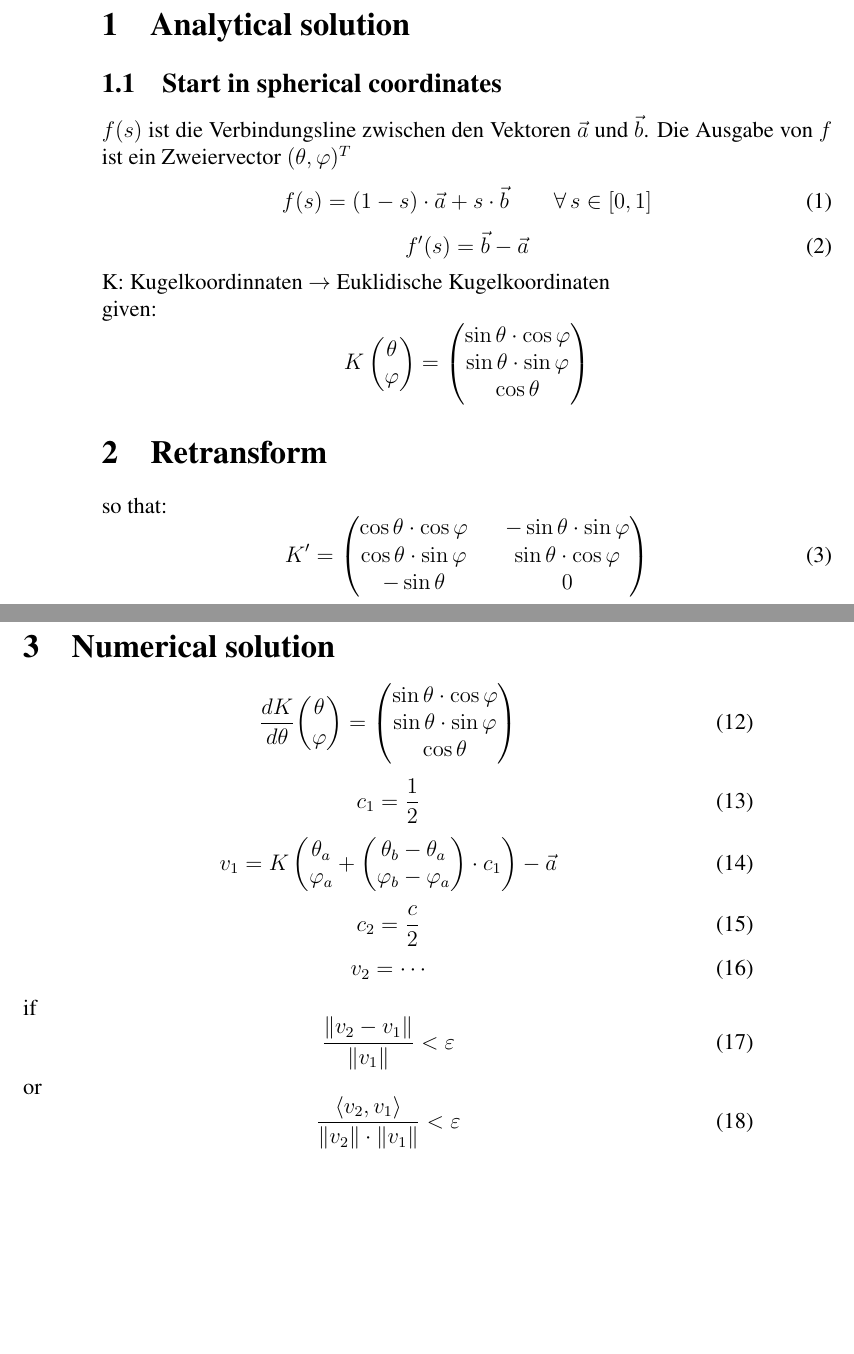
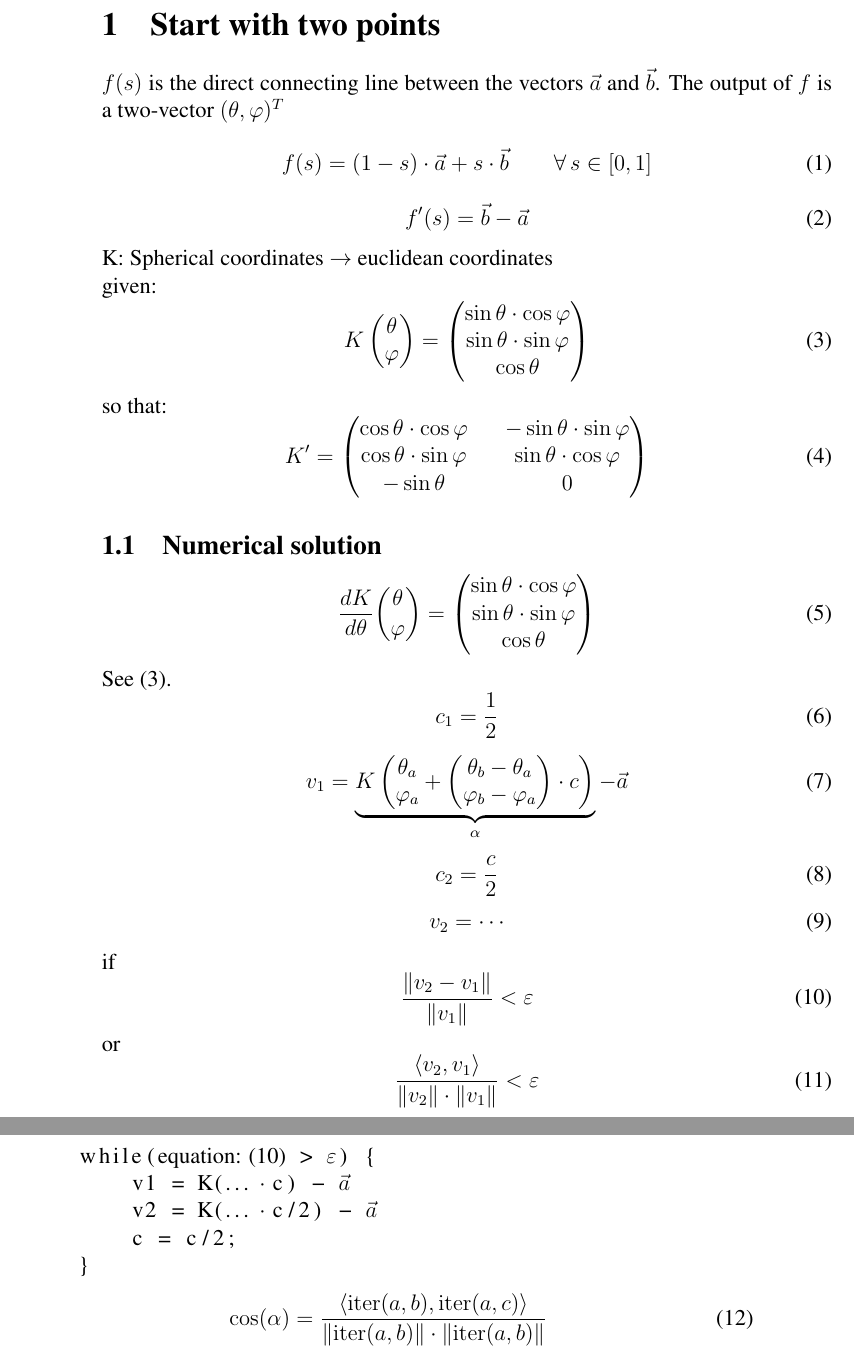
Before and after one commit to paddyez/ingress, a LaTeX paper (tex/article.tex, which reads tex/analytical.tex, tex/numerical.tex): two parts of pages 3 and 6 of 6 before the commit and two parts of pages 3 and 4 of 6 after it, joined at a grey line, cut at the place of the change, the shorter picture padded with empty space. Compiled offline with pdfLaTeX.

Commit message:
Analytical

```diff
--- a/tex/analytical.tex
+++ b/tex/analytical.tex
@@ -1,32 +1,5 @@
-\section{Analytical solution}
-\subsection{Start in spherical coordinates}
-$f(s)$ ist die Verbindungsline zwischen den Vektoren $\vec a$ und $\vec b$. Die Ausgabe von $f$ ist ein Zweiervector $(\theta, \varphi)^T$
-\begin{equation}
-    f(s)=(1-s)\cdot\vec{a}+s\cdot\vec{b}\qquad\forall\, s \in [0,1]
-\end{equation}
-\begin{equation}
-    f'(s)=\vec{b}-\vec{a}
-\end{equation}
-K: Kugelkoordinnaten $\rightarrow$ Euklidische Kugelkoordinaten\\
-given:
-\begin{equation*}
-    K \begin{pmatrix}\theta \\ \varphi\end{pmatrix}=
-    \begin{pmatrix}
-        \sin\theta\cdot\cos\varphi \\
-        \sin\theta\cdot\sin\varphi \\
-        \cos\theta
-    \end{pmatrix}
-\end{equation*}
-\section{Retransform}
-so that:
-\begin{equation}
-    K'=
-    \begin{pmatrix}
-       \cos\theta\cdot\cos\varphi && -\sin\theta\cdot\sin\varphi \\
-       \cos\theta\cdot\sin\varphi && \sin\theta\cdot\cos\varphi \\
-       -\sin\theta && 0
-    \end{pmatrix}
-\end{equation}
+\subsection{Analytical solution}
+Will not work because of how \eqref{line} is defined. It would have to be the line between the two points that is on the spherical surface.
 \begin{equation}
     g(s)=K(f(s))
 \end{equation}
--- a/tex/article.tex
+++ b/tex/article.tex
@@ -6,7 +6,7 @@
 \usepackage{amssymb}
 \usepackage{listings}
 \title{Article}
-\author{Kenan Sancar, Thomas Kosara\\Editor: Patick-Emil Zörner}
+\author{Thomas Kosara, Kenan Sancar\\Editor: Patick-Emil Zörner}
 \begin{document}
 \maketitle
 \begin{abstract}
--- a/tex/numerical.tex
+++ b/tex/numerical.tex
@@ -1,4 +1,31 @@
-\section{Numerical solution}
+\section{Start with two points}
+$f(s)$ is the direct connecting line between the vectors  $\vec a$ and $\vec b$. The output of $f$ is a two-vector $(\theta, \varphi)^T$
+\begin{equation}\label{line}
+    f(s)=(1-s)\cdot\vec{a}+s\cdot\vec{b}\qquad\forall\, s \in [0,1]
+\end{equation}
+\begin{equation}
+    f'(s)=\vec{b}-\vec{a}
+\end{equation}
+K: Spherical coordinates $\rightarrow$ euclidean coordinates\\
+given:
+\begin{equation}\label{euklid}
+    K \begin{pmatrix}\theta \\ \varphi\end{pmatrix}=
+    \begin{pmatrix}
+        \sin\theta\cdot\cos\varphi \\
+        \sin\theta\cdot\sin\varphi \\
+        \cos\theta
+    \end{pmatrix}
+\end{equation}
+so that:
+\begin{equation}
+    K'=
+    \begin{pmatrix}
+       \cos\theta\cdot\cos\varphi && -\sin\theta\cdot\sin\varphi \\
+       \cos\theta\cdot\sin\varphi && \sin\theta\cdot\cos\varphi \\
+       -\sin\theta && 0
+    \end{pmatrix}
+\end{equation}
+\subsection{Numerical solution}
 \begin{equation}
     \frac{dK}{d\theta}\dbinom{\theta}{\varphi}=
     \begin{pmatrix}
@@ -7,11 +34,12 @@
         \cos\theta
     \end{pmatrix}
 \end{equation}
+See \eqref{euklid}.
 \begin{equation}
     c_1=\frac{1}{2}
 \end{equation}
 \begin{equation}
-    v_1=K
+    v_1=\underbrace{K
     \begin{pmatrix}
         \begin{matrix}
             \theta_a \\
@@ -22,8 +50,9 @@
             \theta_b-\theta_a\\
             \varphi_b-\varphi_a
         \end{pmatrix}
-        \cdot c_1
+        \cdot c
     \end{pmatrix}
+    }_{\alpha}
     -\vec{a}
 \end{equation}
 \begin{equation}
@@ -33,10 +62,20 @@
     v_2=\cdots
 \end{equation}
 if
-\begin{equation}
+\begin{equation}\label{epsilon}
     \frac{\|v_2-v_1\|}{\|v_1\|}<\varepsilon
 \end{equation}
 or
 \begin{equation}
     \frac{\langle v_2, v_1\rangle}{\|v_2\|\cdot\|v_1\|}<\varepsilon
 \end{equation}
+\begin{lstlisting}[escapechar=@]
+    while(@equation: \eqref{epsilon}@ > @$\varepsilon$@) {
+        v1 = K(@… $\cdot$ @c) - @$\vec a$@
+        v2 = K(@… $\cdot$ @c/2) - @$\vec a$@
+        c = c/2;
+    }
+\end{lstlisting}
+\begin{equation}
+    \cos(\alpha)=\frac{\langle\mathrm{iter}(a,b), \mathrm{iter}(a,c)\rangle}{\|\mathrm{iter}(a,b)\|\cdot \|\mathrm{iter}(a,b)\|}
+\end{equation}
```
Also changed, not shown: tex/article.tex (2 more changed lines), 1 other file.
